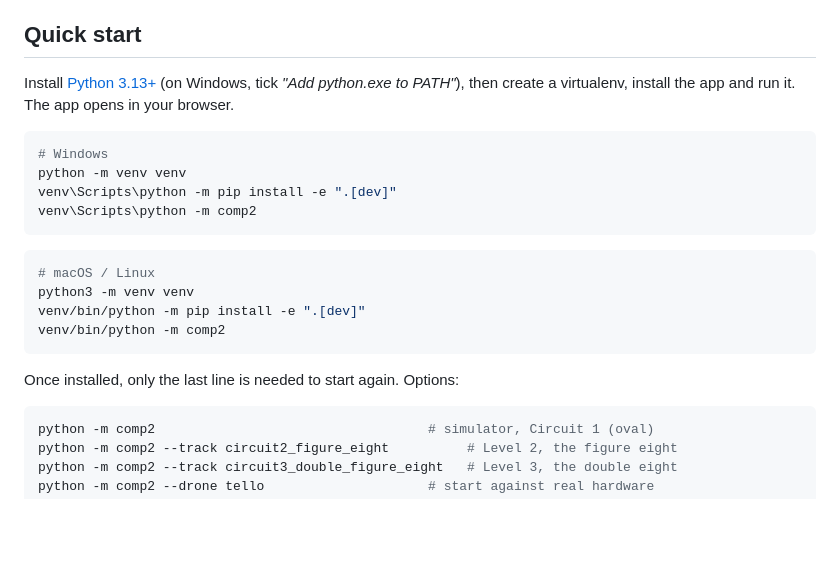
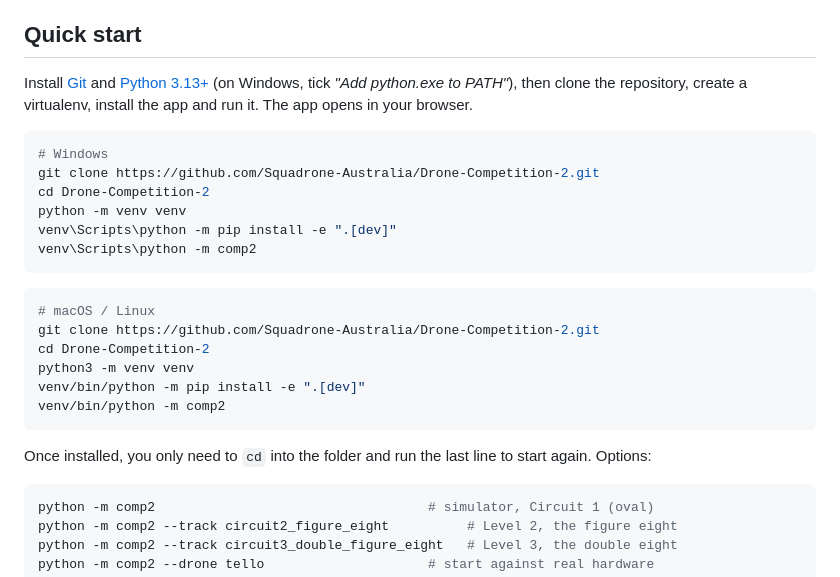
Before and after one commit to Squadrone-Australia/Drone-Competition-2, a Markdown page: README.md, the part around the change. GitHub-like rendering; blank space fills up the shorter version.

Commit message:
doc: update documents

````diff
--- a/README.md
+++ b/README.md
@@ -27,12 +27,15 @@ with it is the competition.
 
 ## Quick start
 
-Install [Python 3.13+](https://www.python.org/downloads/) (on Windows, tick
-_"Add python.exe to PATH"_), then create a virtualenv, install the app and run
-it. The app opens in your browser.
+Install [Git](https://git-scm.com/downloads) and
+[Python 3.13+](https://www.python.org/downloads/) (on Windows, tick _"Add
+python.exe to PATH"_), then clone the repository, create a virtualenv, install
+the app and run it. The app opens in your browser.
 
 ```powershell
 # Windows
+git clone https://github.com/Squadrone-Australia/Drone-Competition-2.git
+cd Drone-Competition-2
 python -m venv venv
 venv\Scripts\python -m pip install -e ".[dev]"
 venv\Scripts\python -m comp2
@@ -40,12 +43,15 @@ venv\Scripts\python -m comp2
 
 ```bash
 # macOS / Linux
+git clone https://github.com/Squadrone-Australia/Drone-Competition-2.git
+cd Drone-Competition-2
 python3 -m venv venv
 venv/bin/python -m pip install -e ".[dev]"
 venv/bin/python -m comp2
 ```
 
-Once installed, only the last line is needed to start again. Options:
+Once installed, you only need to `cd` into the folder and run the last line to
+start again. Options:
 
 ```powershell
 python -m comp2                                   # simulator, Circuit 1 (oval)
````
